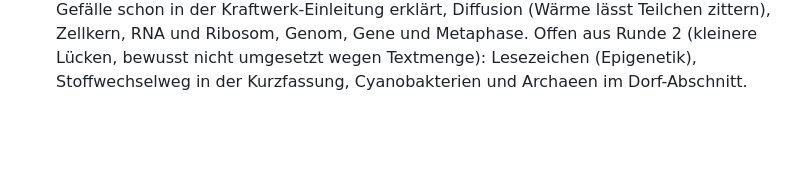
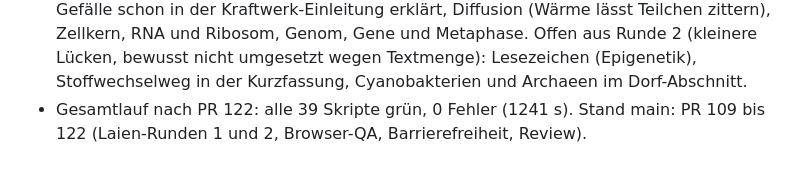
Before and after one commit to Doug1990/github-upload, a Markdown page: BACKLOG.md, the part around the change. Rendered like a GitHub page; blank space fills up the shorter version.

Commit message:
Nachtbericht: Gesamtlauf grün (#123)
Co-authored-by: Claude Sonnet 5.5 <noreply@anthropic.com>

```diff
--- a/BACKLOG.md
+++ b/BACKLOG.md
@@ -268,3 +268,4 @@ Jede Zeile ein Schritt, neueste unten. Stand der Zell-Seite: Gewicht 133,9 KB gz
 - PR 120: Abschlusssatz der Zell-Seite (kein Chef, kein Plan, Ordnung aus Energie, DNA und Zeit) und Rückkopplung im Rückblick erklärt. Handy-Screenshots bei 390 px von Kraftwerk und Zoll angesehen: Text und Grafik passen, nichts läuft über. Der Biofilm-Zusatz in der Quorum-Statuszeile wurde verworfen (Zeile zu lang für die Lesbarkeitsprüfung); Biofilm steht im Glossar.
 - PR 121: Abwehr-Absatz in zwei kurze Absätze geteilt (Wache lernt vorher, Abwehr im Ernstfall; Abwehrzelle prüft nur die Passform), ATP und Gene in den Schlussantworten mit Halbsatz erklärt. Damit sind die Funde der Laien-Runde 1 abgearbeitet.
 - PR 122: Laien-Runde 2 (zwei frische Agenten, überarbeitete Zell-Seite): Protonen und Gefälle schon in der Kraftwerk-Einleitung erklärt, Diffusion (Wärme lässt Teilchen zittern), Zellkern, RNA und Ribosom, Genom, Gene und Metaphase. Offen aus Runde 2 (kleinere Lücken, bewusst nicht umgesetzt wegen Textmenge): Lesezeichen (Epigenetik), Stoffwechselweg in der Kurzfassung, Cyanobakterien und Archaeen im Dorf-Abschnitt.
+- Gesamtlauf nach PR 122: alle 39 Skripte grün, 0 Fehler (1241 s). Stand main: PR 109 bis 122 (Laien-Runden 1 und 2, Browser-QA, Barrierefreiheit, Review).
```
